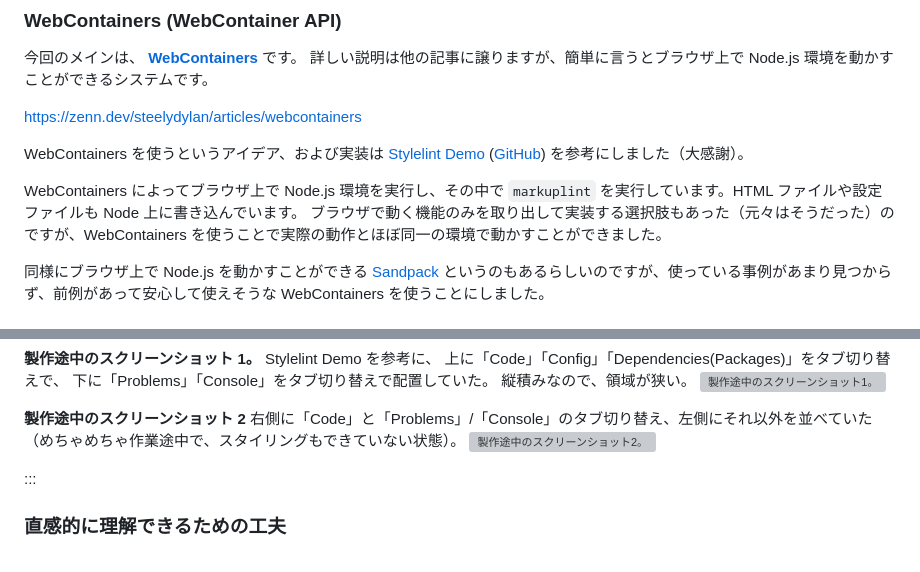
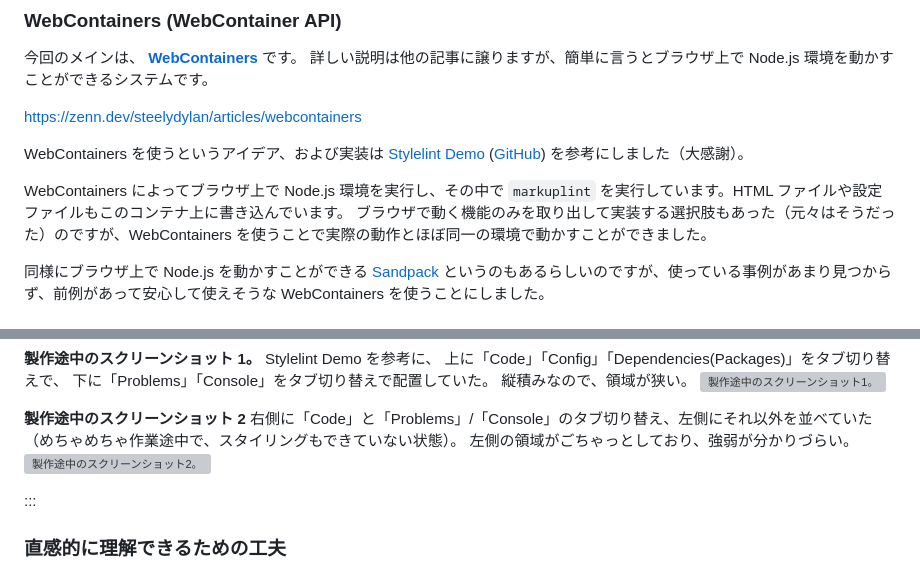
Before and after one commit to kagankan/zenn-articles, a Markdown page: articles/markuplint-playground-renewal.md, 2 parts joined by grey strips. Drawn GitHub-style; grey boxes are pictures that could not be loaded.

```diff
--- a/articles/markuplint-playground-renewal.md
+++ b/articles/markuplint-playground-renewal.md
@@ -87,7 +87,7 @@ https://zenn.dev/steelydylan/articles/webcontainers
 
 WebContainers を使うというアイデア、および実装は [Stylelint Demo](https://stylelint.io/demo/) ([GitHub](https://github.com/stylelint/stylelint-demo)) を参考にしました（大感謝）。
 
-WebContainers によってブラウザ上で Node.js 環境を実行し、その中で `markuplint` を実行しています。HTML ファイルや設定ファイルも Node 上に書き込んでいます。
+WebContainers によってブラウザ上で Node.js 環境を実行し、その中で `markuplint` を実行しています。HTML ファイルや設定ファイルもこのコンテナ上に書き込んでいます。
 ブラウザで動く機能のみを取り出して実装する選択肢もあった（元々はそうだった）のですが、WebContainers を使うことで実際の動作とほぼ同一の環境で動かすことができました。
 
 同様にブラウザ上で Node.js を動かすことができる [Sandpack](https://sandpack.codesandbox.io/) というのもあるらしいのですが、使っている事例があまり見つからず、前例があって安心して使えそうな WebContainers を使うことにしました。
@@ -237,6 +239,7 @@ Stylelint Demo を参考に、
 
 **製作途中のスクリーンショット 2**
 右側に「Code」と「Problems」/「Console」のタブ切り替え、左側にそれ以外を並べていた（めちゃめちゃ作業途中で、スタイリングもできていない状態）。
+左側の領域がごちゃっとしており、強弱が分かりづらい。
 ![製作途中のスクリーンショット2。](/images/markuplint-playground-renewal/2024-02-05-01-12-02.png)
 
 :::
```
Also changed, not shown: other parts of articles/markuplint-playground-renewal.md (+12 -9 lines), images/markuplint-playground-renewal/2024-02-06-23-51-14.png (added).
